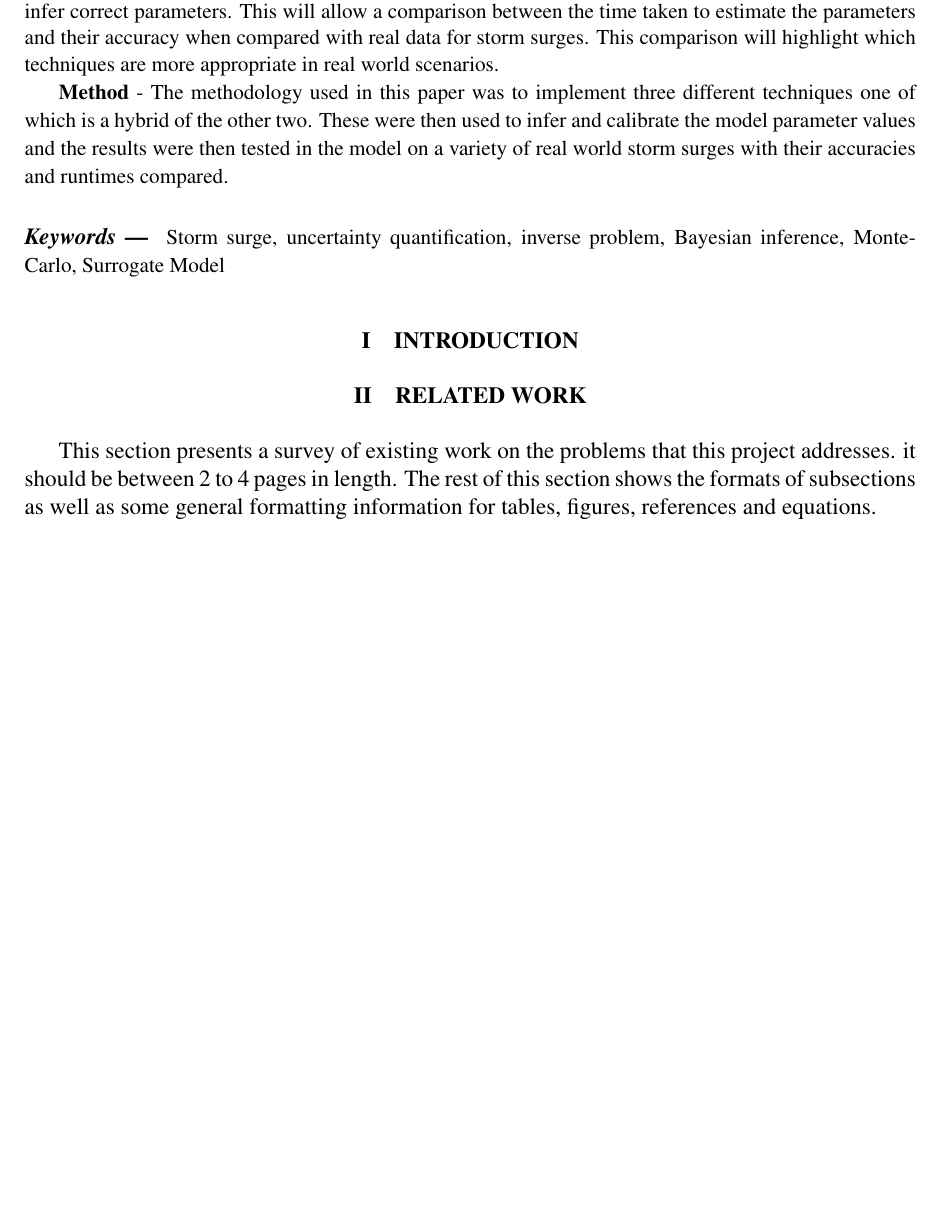
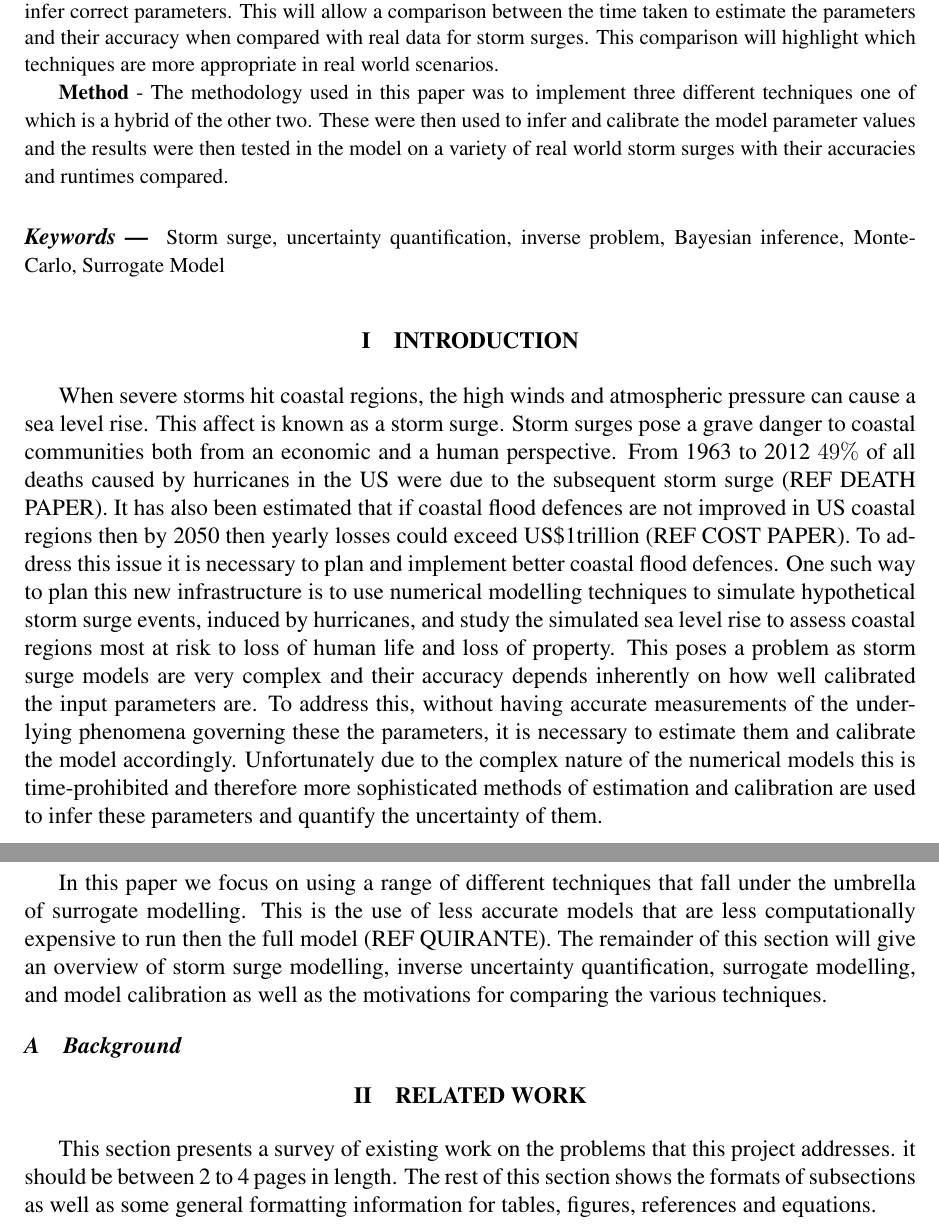
Before and after one commit to propene123/ProjPaper, a LaTeX paper (projectpaper.tex): part of page 1 of 3 before the commit and two parts of pages 1 and 2 of 3 after it, the two joined at a grey line, cut so that both start at the same text, the shorter picture padded with empty space. Compiled offline with pdfLaTeX.

Commit message:
abs and some intro

```diff
--- a/projectpaper.tex
+++ b/projectpaper.tex
@@ -32,7 +32,11 @@ Storm surge, uncertainty quantification, inverse problem, Bayesian inference, Mo
 \end{keywords}
 
 \section{Introduction}
+When severe storms hit coastal regions, the high winds and atmospheric pressure can cause a sea level rise. This affect is known as a storm surge. Storm surges pose a grave danger to coastal communities both from an economic and a human perspective. From 1963 to 2012 $49\%$ of all deaths caused by hurricanes in the US were due to the subsequent storm surge (REF DEATH PAPER). It has also been estimated that if coastal flood defences are not improved in US coastal regions then by 2050 then yearly losses could exceed US\$1trillion (REF COST PAPER).  To address this issue it is necessary to plan and implement better coastal flood defences. One such way to plan this new infrastructure is to use numerical modelling techniques to simulate hypothetical storm surge events, induced by hurricanes, and study the simulated sea level rise to assess coastal regions most at risk to loss of human life and loss of property. This poses a problem as storm surge models are very complex and their accuracy depends inherently on how well calibrated the input parameters are. To address this, without having accurate measurements of the underlying phenomena governing these the parameters, it is necessary to estimate them and calibrate the model accordingly. Unfortunately due to the complex nature of the numerical models this is time-prohibited and therefore more sophisticated methods of estimation and calibration are used to infer these parameters and quantify the uncertainty of them.
 
+In this paper we focus on using a range of different techniques that fall under the umbrella of surrogate modelling. This is the use of less accurate models that are less computationally expensive to run then the full model (REF QUIRANTE). The remainder of this section will give an overview of storm surge modelling, inverse uncertainty quantification, surrogate modelling, and model calibration as well as the motivations for comparing the various techniques.
+
+\subsection{Background}
 
 \section{Related Work}
 This section presents a survey of existing work on the problems that this project addresses.  it should be between 2 to 4 pages in length.  The rest of this section shows the formats of subsections as well as some general formatting information for tables, figures, references and equations.
```
Also changed, not shown: projectpaper.pdf, refs/Intro Cost Paper.pdf (added), refs/Intro death stats.pdf (added), refs/Quirante Surrogate.pdf (added), 4 other files.
